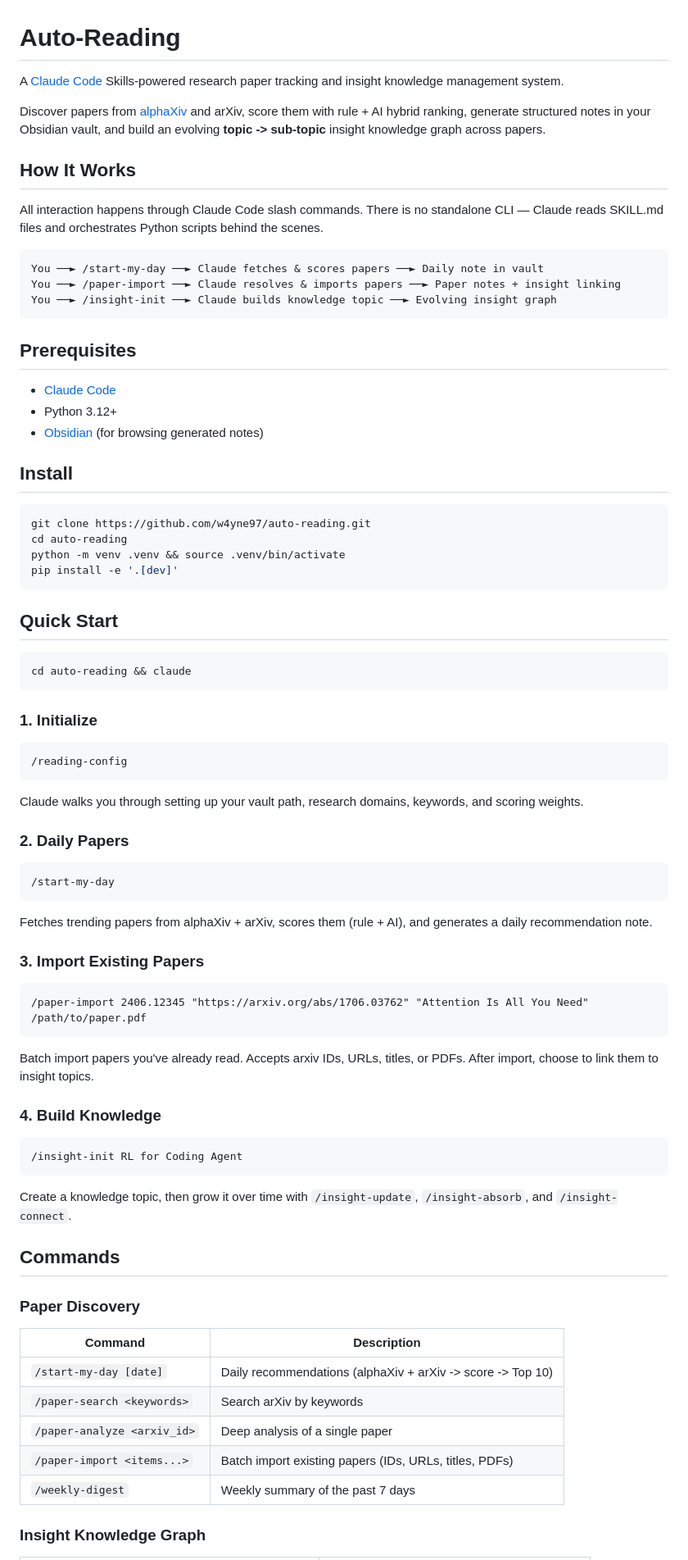
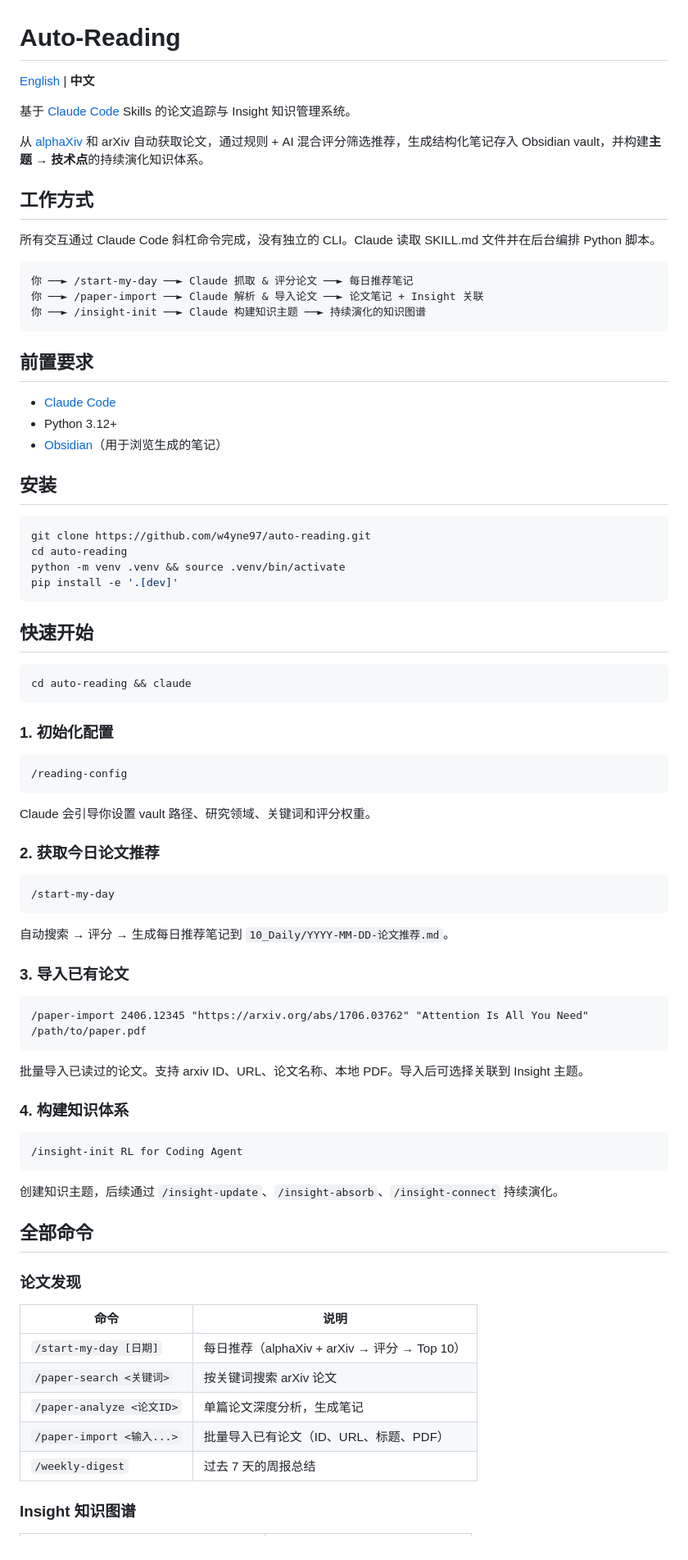
Before and after one commit to w4yne97/auto-reading, a Markdown page: README.md, the part around one of its changes. Shown at 82% size. GitHub-like rendering.

````diff
--- a/README.md
+++ b/README.md
@@ -1,26 +1,28 @@
 # Auto-Reading
 
-A [Claude Code](https://docs.anthropic.com/en/docs/claude-code) Skills-powered research paper tracking and insight knowledge management system.
+[English](./README_EN.md) | **中文**
 
-Discover papers from [alphaXiv](https://alphaxiv.org) and arXiv, score them with rule + AI hybrid ranking, generate structured notes in your Obsidian vault, and build an evolving **topic -> sub-topic** insight knowledge graph across papers.
+基于 [Claude Code](https://docs.anthropic.com/en/docs/claude-code) Skills 的论文追踪与 Insight 知识管理系统。
 
-## How It Works
+从 [alphaXiv](https://alphaxiv.org) 和 arXiv 自动获取论文，通过规则 + AI 混合评分筛选推荐，生成结构化笔记存入 Obsidian vault，并构建**主题 → 技术点**的持续演化知识体系。
 
-All interaction happens through Claude Code slash commands. There is no standalone CLI — Claude reads SKILL.md files and orchestrates Python scripts behind the scenes.
+## 工作方式
+
+所有交互通过 Claude Code 斜杠命令完成，没有独立的 CLI。Claude 读取 SKILL.md 文件并在后台编排 Python 脚本。
 
 ```
-You ──► /start-my-day ──► Claude fetches & scores papers ──► Daily note in vault
-You ──► /paper-import ──► Claude resolves & imports papers ──► Paper notes + insight linking
-You ──► /insight-init ──► Claude builds knowledge topic ──► Evolving insight graph
+你 ──► /start-my-day ──► Claude 抓取 & 评分论文 ──► 每日推荐笔记
+你 ──► /paper-import ──► Claude 解析 & 导入论文 ──► 论文笔记 + Insight 关联
+你 ──► /insight-init ──► Claude 构建知识主题 ──► 持续演化的知识图谱
 ```
 
-## Prerequisites
+## 前置要求
 
 - [Claude Code](https://docs.anthropic.com/en/docs/claude-code)
 - Python 3.12+
-- [Obsidian](https://obsidian.md) (for browsing generated notes)
+- [Obsidian](https://obsidian.md)（用于浏览生成的笔记）
 
-## Install
+## 安装
 
 ```bash
 git clone https://github.com/w4yne97/auto-reading.git
@@ -29,55 +31,55 @@ python -m venv .venv && source .venv/bin/activate
 pip install -e '.[dev]'
 ```
 
-## Quick Start
+## 快速开始
 
 ```bash
 cd auto-reading && claude
 ```
 
-### 1. Initialize
+### 1. 初始化配置
 
 ```
 /reading-config
 ```
 
-Claude walks you through setting up your vault path, research domains, keywords, and scoring weights.
+Claude 会引导你设置 vault 路径、研究领域、关键词和评分权重。
 
-### 2. Daily Papers
+### 2. 获取今日论文推荐
 
 ```
 /start-my-day
 ```
 
-Fetches trending papers from alphaXiv + arXiv, scores them (rule + AI), and generates a daily recommendation note.
+自动搜索 → 评分 → 生成每日推荐笔记到 `10_Daily/YYYY-MM-DD-论文推荐.md`。
 
-### 3. Import Existing Papers
+### 3. 导入已有论文
 
 ```
 /paper-import 2406.12345 "https://arxiv.org/abs/1706.03762" "Attention Is All You Need" /path/to/paper.pdf
 ```
 
-Batch import papers you've already read. Accepts arxiv IDs, URLs, titles, or PDFs. After import, choose to link them to insight topics.
+批量导入已读过的论文。支持 arxiv ID、URL、论文名称、本地 PDF。导入后可选择关联到 Insight 主题。
 
-### 4. Build Knowledge
+### 4. 构建知识体系
 
 ```
 /insight-init RL for Coding Agent
 ```
 
-Create a knowledge topic, then grow it over time with `/insight-update`, `/insight-absorb`, and `/insight-connect`.
+创建知识主题，后续通过 `/insight-update`、`/insight-absorb`、`/insight-connect` 持续演化。
 
-## Commands
+## 全部命令
 
-### Paper Discovery
+### 论文发现
 
-| Command | Description |
-|---------|-------------|
-| `/start-my-day [date]` | Daily recommendations (alphaXiv + arXiv -> score -> Top 10) |
-| `/paper-search <keywords>` | Search arXiv by keywords |
-| `/paper-analyze <arxiv_id>` | Deep analysis of a single paper |
-| `/paper-import <items...>` | Batch import existing papers (IDs, URLs, titles, PDFs) |
-| `/weekly-digest` | Weekly summary of the past 7 days |
+| 命令 | 说明 |
+|------|------|
+| `/start-my-day [日期]` | 每日推荐（alphaXiv + arXiv → 评分 → Top 10） |
+| `/paper-search <关键词>` | 按关键词搜索 arXiv 论文 |
+| `/paper-analyze <论文ID>` | 单篇论文深度分析，生成笔记 |
+| `/paper-import <输入...>` | 批量导入已有论文（ID、URL、标题、PDF） |
+| `/weekly-digest` | 过去 7 天的周报总结 |
 
-### Insight Knowledge Graph
+### Insight 知识图谱
 
````
Also changed, not shown: other parts of README.md (+53 -53 lines), README_EN.md (added, +206 -0 lines).
